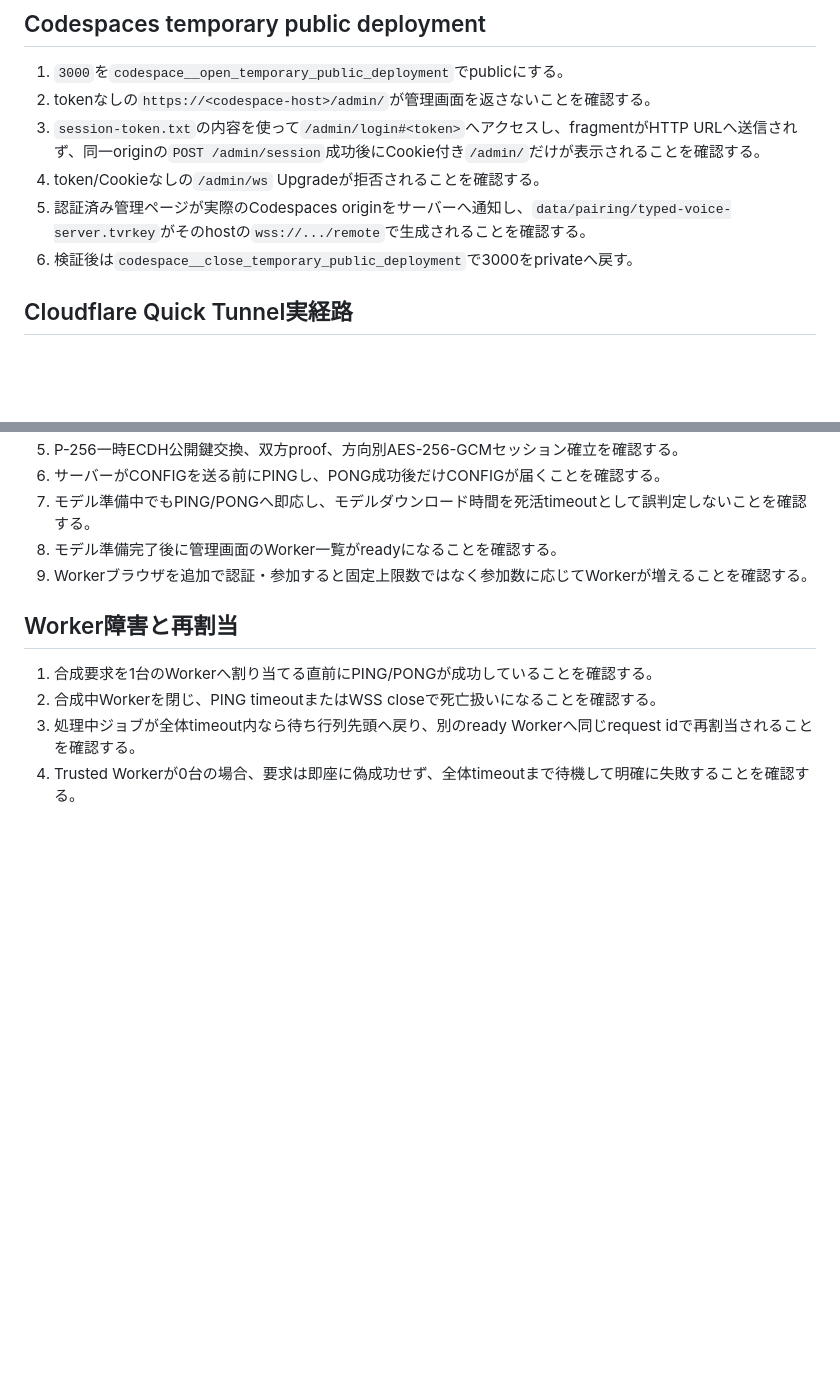
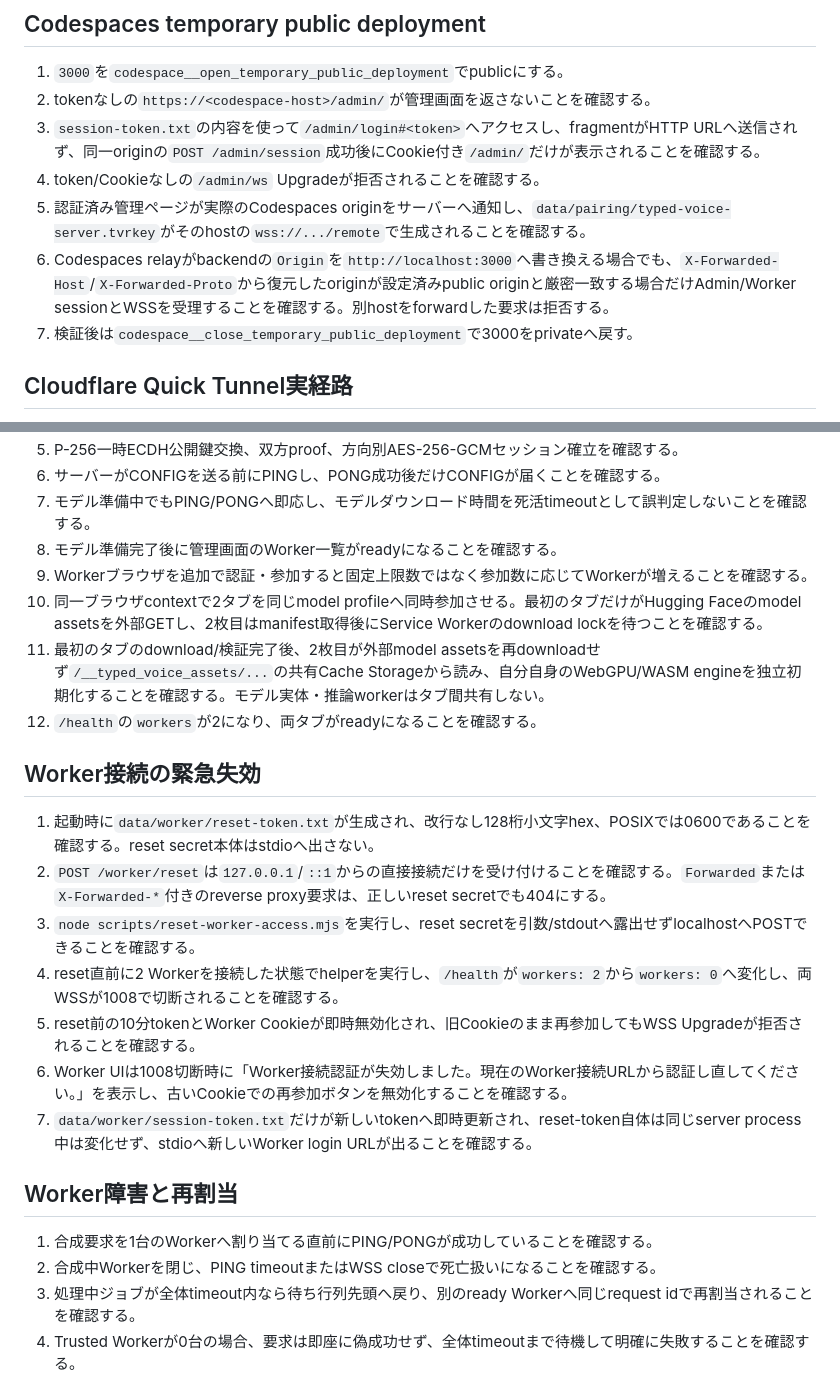
Before and after one commit to DaisukeDaisuke/typed-voice-server, a Markdown page: docs/codespace-validation.md, 2 parts joined by grey strips. Drawn GitHub-style; blank space fills up the shorter version.

Commit message:
Document live trusted worker validation
Assisted-by: ChatGPT

```diff
--- a/docs/codespace-validation.md
+++ b/docs/codespace-validation.md
@@ -27,7 +27,8 @@ Windows実機でChrome起動やプロセス管理を自動化せず、Node.jsサ
 3. `session-token.txt`の内容を使って`/admin/login#<token>`へアクセスし、fragmentがHTTP URLへ送信されず、同一originの`POST /admin/session`成功後にCookie付き`/admin/`だけが表示されることを確認する。
 4. token/Cookieなしの`/admin/ws` Upgradeが拒否されることを確認する。
 5. 認証済み管理ページが実際のCodespaces originをサーバーへ通知し、`data/pairing/typed-voice-server.tvrkey`がそのhostの`wss://.../remote`で生成されることを確認する。
-6. 検証後は`codespace__close_temporary_public_deployment`で3000をprivateへ戻す。
+6. Codespaces relayがbackendの`Origin`を`http://localhost:3000`へ書き換える場合でも、`X-Forwarded-Host`/`X-Forwarded-Proto`から復元したoriginが設定済みpublic originと厳密一致する場合だけAdmin/Worker sessionとWSSを受理することを確認する。別hostをforwardした要求は拒否する。
+7. 検証後は`codespace__close_temporary_public_deployment`で3000をprivateへ戻す。
 ## Cloudflare Quick Tunnel実経路
 1. 同じCodespaceで`cloudflared tunnel --url http://localhost:3000`を起動する。
 2. 発行された`https://<random>.trycloudflare.com/admin/login#<token>`を開く。
@@ -44,6 +45,17 @@ Windows実機でChrome起動やプロセス管理を自動化せず、Node.jsサ
 7. モデル準備中でもPING/PONGへ即応し、モデルダウンロード時間を死活timeoutとして誤判定しないことを確認する。
 8. モデル準備完了後に管理画面のWorker一覧がreadyになることを確認する。
 9. Workerブラウザを追加で認証・参加すると固定上限数ではなく参加数に応じてWorkerが増えることを確認する。
+10. 同一ブラウザcontextで2タブを同じmodel profileへ同時参加させる。最初のタブだけがHugging Faceのmodel assetsを外部GETし、2枚目はmanifest取得後にService Workerのdownload lockを待つことを確認する。
+11. 最初のタブのdownload/検証完了後、2枚目が外部model assetsを再downloadせず`/__typed_voice_assets/...`の共有Cache Storageから読み、自分自身のWebGPU/WASM engineを独立初期化することを確認する。モデル実体・推論workerはタブ間共有しない。
+12. `/health`の`workers`が2になり、両タブがreadyになることを確認する。
+## Worker接続の緊急失効
+1. 起動時に`data/worker/reset-token.txt`が生成され、改行なし128桁小文字hex、POSIXでは0600であることを確認する。reset secret本体はstdioへ出さない。
+2. `POST /worker/reset`は`127.0.0.1`/`::1`からの直接接続だけを受け付けることを確認する。`Forwarded`または`X-Forwarded-*`付きのreverse proxy要求は、正しいreset secretでも404にする。
+3. `node scripts/reset-worker-access.mjs`を実行し、reset secretを引数/stdoutへ露出せずlocalhostへPOSTできることを確認する。
+4. reset直前に2 Workerを接続した状態でhelperを実行し、`/health`が`workers: 2`から`workers: 0`へ変化し、両WSSが1008で切断されることを確認する。
+5. reset前の10分tokenとWorker Cookieが即時無効化され、旧Cookieのまま再参加してもWSS Upgradeが拒否されることを確認する。
+6. Worker UIは1008切断時に「Worker接続認証が失効しました。現在のWorker接続URLから認証し直してください。」を表示し、古いCookieでの再参加ボタンを無効化することを確認する。
+7. `data/worker/session-token.txt`だけが新しいtokenへ即時更新され、reset-token自体は同じserver process中は変化せず、stdioへ新しいWorker login URLが出ることを確認する。
 ## Worker障害と再割当
 1. 合成要求を1台のWorkerへ割り当てる直前にPING/PONGが成功していることを確認する。
 2. 合成中Workerを閉じ、PING timeoutまたはWSS closeで死亡扱いになることを確認する。
```
Also changed, not shown: other parts of docs/codespace-validation.md (+3 -0 lines).
